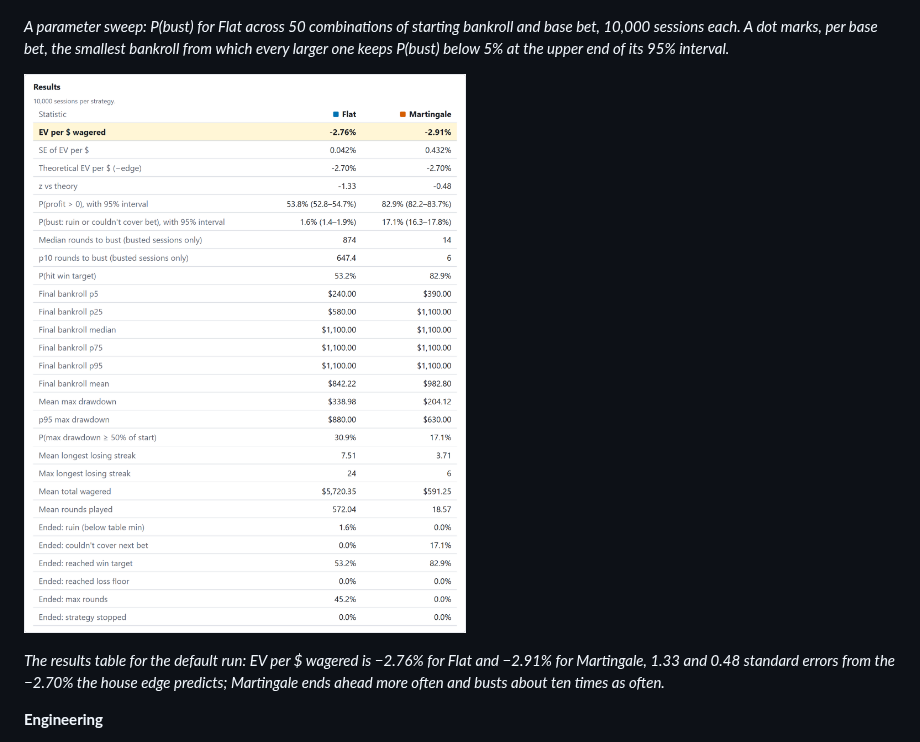
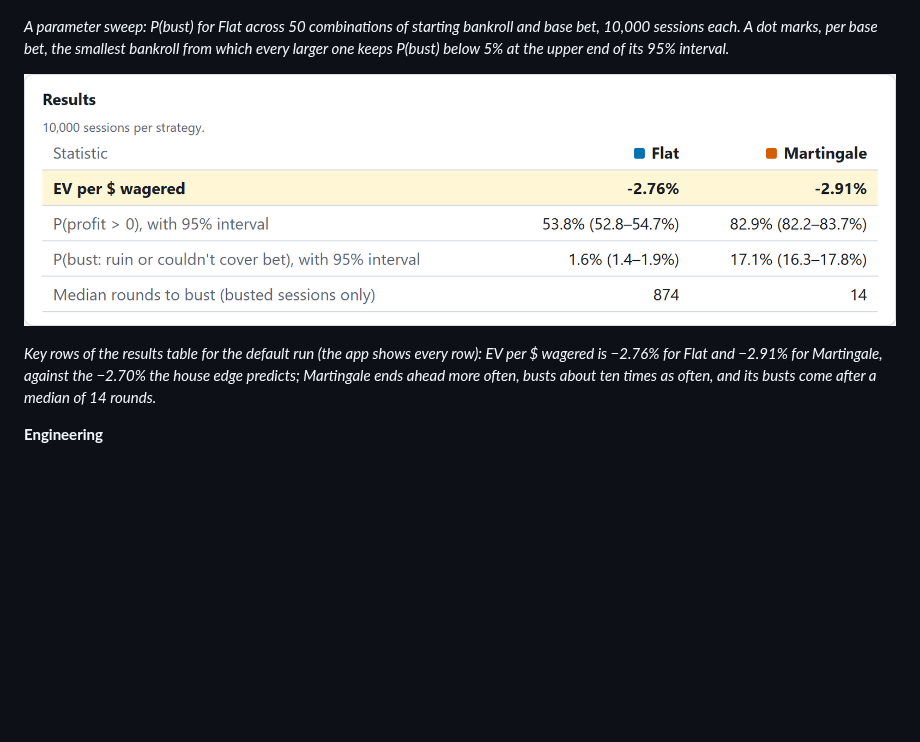
Before and after one commit to iangopen/strategylab, a Markdown page: README.md, the part around one of its changes. GitHub-like rendering; pictures changed too: docs/results.png; blank space fills up the shorter version.

```diff
--- a/README.md
+++ b/README.md
@@ -14,5 +14,5 @@ A browser app that runs betting strategies side by side on the same simulated ou
 
-*The results table for the default run: EV per $ wagered is −2.76% for Flat and −2.91% for Martingale, 1.33 and 0.48 standard errors from the −2.70% the house edge predicts; Martingale ends ahead more often and busts about ten times as often.*
+*Key rows of the results table for the default run (the app shows every row): EV per $ wagered is −2.76% for Flat and −2.91% for Martingale, against the −2.70% the house edge predicts; Martingale ends ahead more often, busts about ten times as often, and its busts come after a median of 14 rounds.*
 
 **Engineering**
 
```
Also changed, not shown: other parts of README.md (+1 -1 lines), docs/history.md (+1 -0 lines), 1 other file.
